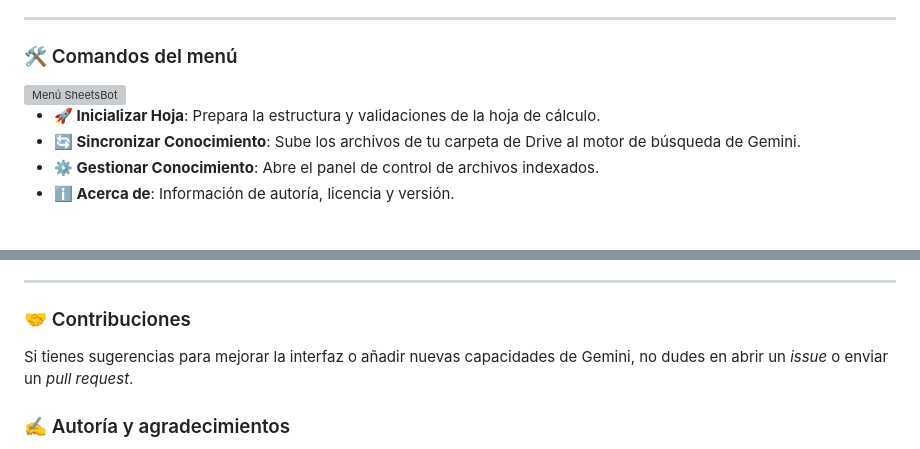
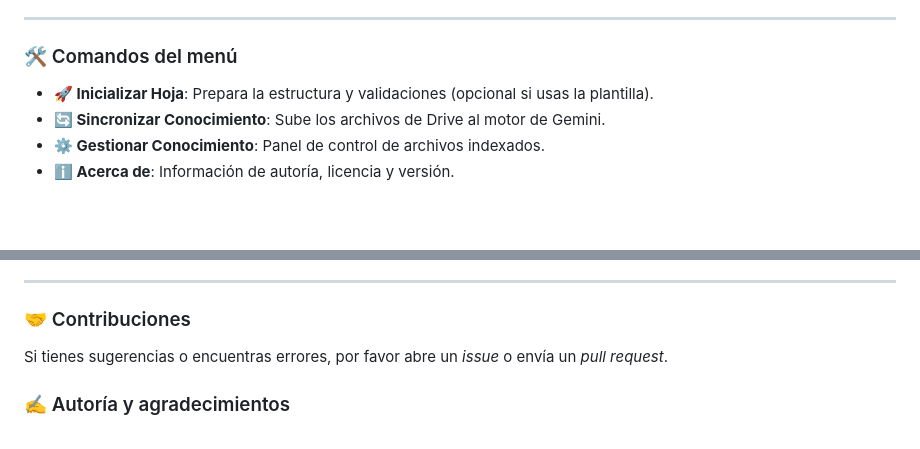
Before and after one commit to pfelipm/sheetsbot, a Markdown page: README.md, 2 parts joined by grey strips. Drawn GitHub-style; blank space fills up the shorter version; grey boxes are pictures that could not be loaded.

```diff
--- a/README.md
+++ b/README.md
@@ -80,9 +79,7 @@ Cada mensaje enviado por los usuarios a través de la WebApp queda registrado au
 
 ### 🛠️ Comandos del menú
 
-<img src="assets/banner.png" alt="Menú SheetsBot" align="right" width="250">
-
-*   **🚀 Inicializar Hoja**: Prepara la estructura y validaciones de la hoja de cálculo.
-*   **🔄 Sincronizar Conocimiento**: Sube los archivos de tu carpeta de Drive al motor de búsqueda de Gemini.
-*   **⚙️ Gestionar Conocimiento**: Abre el panel de control de archivos indexados.
+*   **🚀 Inicializar Hoja**: Prepara la estructura y validaciones (opcional si usas la plantilla).
+*   **🔄 Sincronizar Conocimiento**: Sube los archivos de Drive al motor de Gemini.
+*   **⚙️ Gestionar Conocimiento**: Panel de control de archivos indexados.
 *   **ℹ️ Acerca de**: Información de autoría, licencia y versión.
@@ -93,7 +88,7 @@ Cada mensaje enviado por los usuarios a través de la WebApp queda registrado au
 
 ### 🤝 Contribuciones
 
-Si tienes sugerencias para mejorar la interfaz o añadir nuevas capacidades de Gemini, no dudes en abrir un *issue* o enviar un *pull request*.
+Si tienes sugerencias o encuentras errores, por favor abre un *issue* o envía un *pull request*.
 
 ### ✍️ Autoría y agradecimientos
 
```
Also changed, not shown: other parts of README.md (+26 -29 lines).
